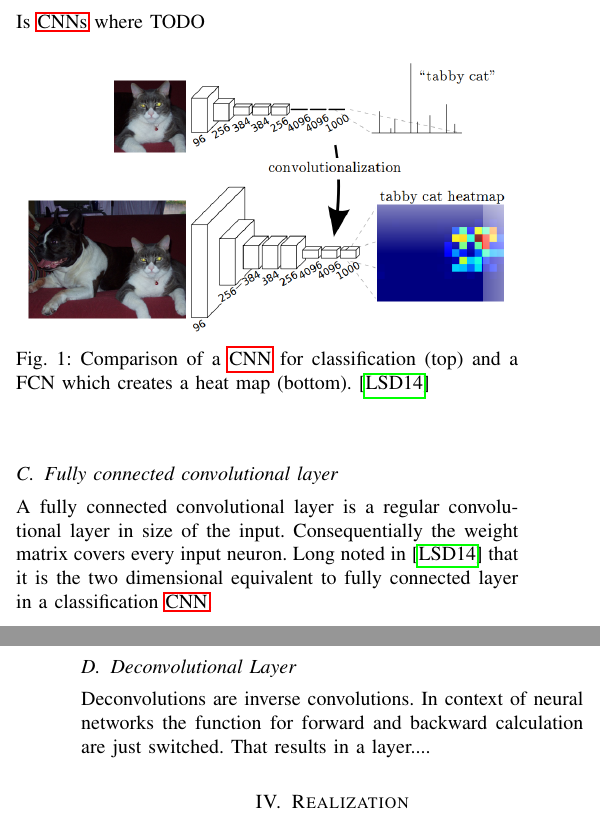
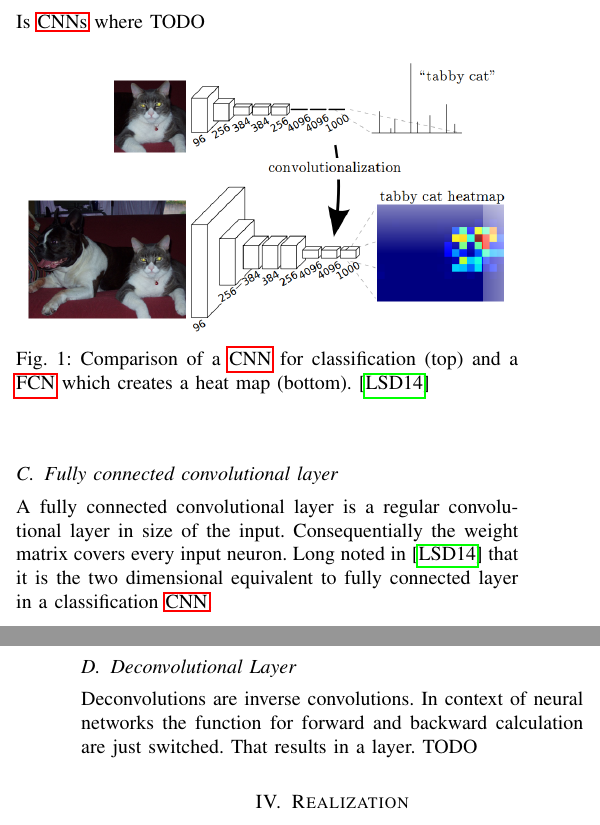
Before and after one commit to MartinThoma/ml-abschlusspaper, a LaTeX paper (pixel-wise-street-segmentation.tex, which reads ch2-related-work.tex): two parts of the columns of pages 1 and 2 of 6, joined at a grey line, cut so that both start at the same text. Compiled offline with pdfLaTeX.

Commit message:
ch2: Added TODO; used glossary for FCN

```diff
--- a/ch2-related-work.tex
+++ b/ch2-related-work.tex
@@ -47,7 +47,7 @@ Is \glspl{CNN} where TODO
 \begin{figure}[htb]
 	\centering
 	\includegraphics[width=9cm]{figures/fcnn}
-	\caption{Comparison of a \gls{CNN} for classification (top) and a FCN which creates a heat map (bottom). \cite{long2014fully}}
+	\caption{Comparison of a \gls{CNN} for classification (top) and a \gls{FCN} which creates a heat map (bottom). \cite{long2014fully}}
 \end{figure}
 
 \subsection{Fully connected convolutional layer}
@@ -59,4 +59,4 @@ fully connected layer in a classification \gls{CNN}.
 \subsection{Deconvolutional Layer}
 Deconvolutions are inverse convolutions. In context of neural networks the
 function for forward and backward calculation are just switched. That results
-in a layer....
+in a layer. TODO
```
